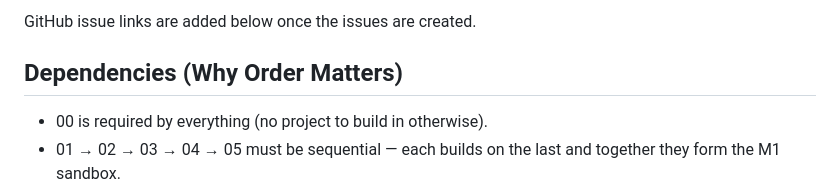
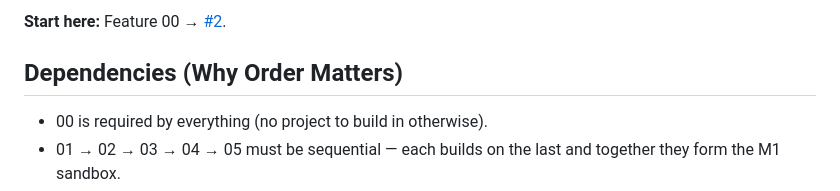
Before and after one commit to hearn1/hex-tactical-roguelite, a Markdown page: PLAN.md, the part around one of its changes. Drawn GitHub-style.

Commit message:
Link master plan to GitHub issues #2-#22

```diff
--- a/PLAN.md
+++ b/PLAN.md
@@ -64,5 +64,5 @@ Each feature is one focused session. Do not skip ahead unless the prior feature
 
-GitHub issue links are added below once the issues are created.
+**Start here:** Feature 00 → [#2](https://github.com/hearn1/hex-tactical-roguelite/issues/2).
 
 ## Dependencies (Why Order Matters)
 
```
Also changed, not shown: other parts of PLAN.md (+23 -23 lines).
